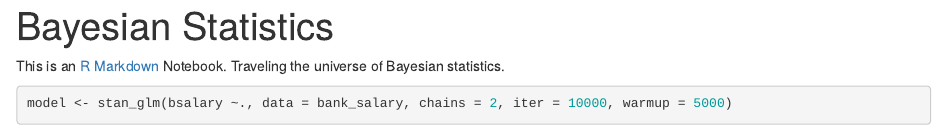
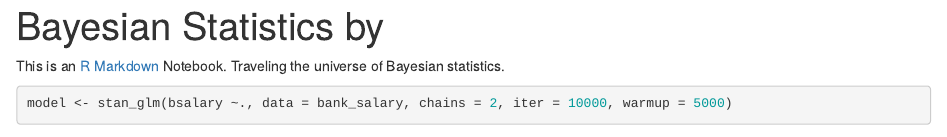
Before and after one commit to Wycology/bayes, an R Markdown document (bayes.Rmd): the page in a window 1100 px wide, from its top. Rendered offline with R 4.5, knitr and Pandoc, with nearby package versions; some code elsewhere in the file could not run offline.

Commit message:
by the author

```diff
--- a/bayes.Rmd
+++ b/bayes.Rmd
@@ -1,5 +1,5 @@
 ---
-title: "Bayesian Statistics"
+title: "Bayesian Statistics by "
 output: html_notebook
 ---
 
```
